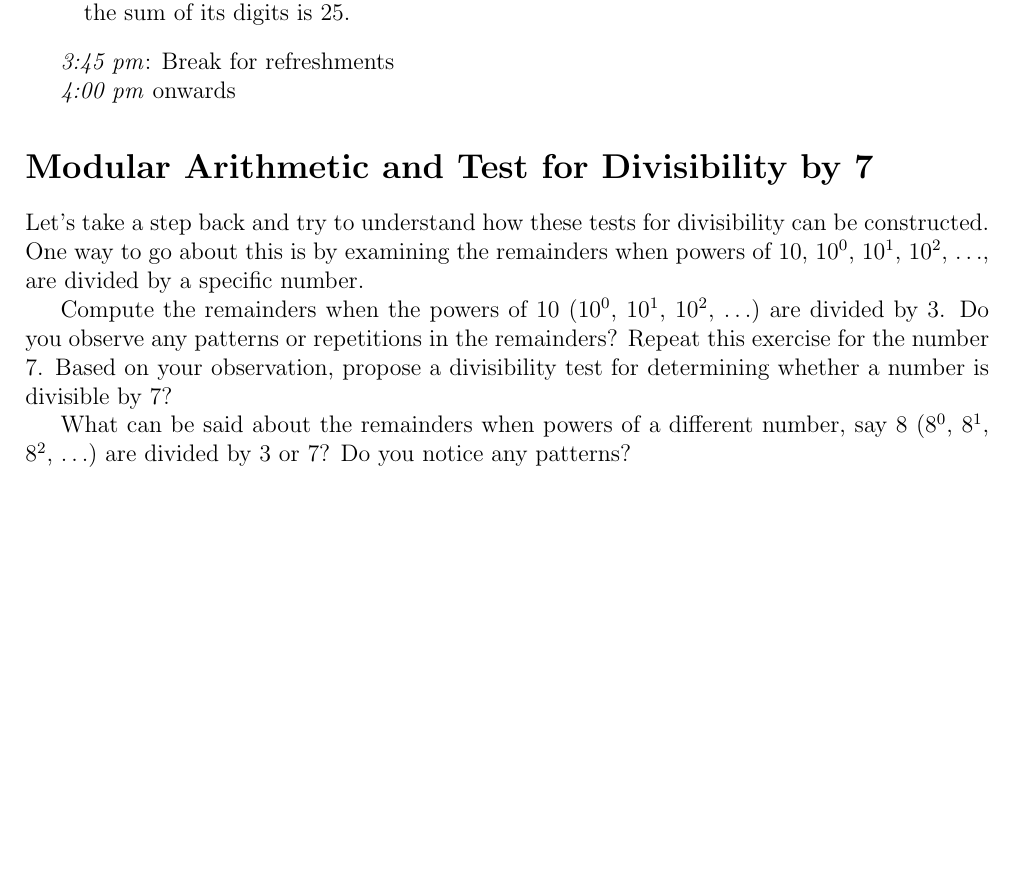
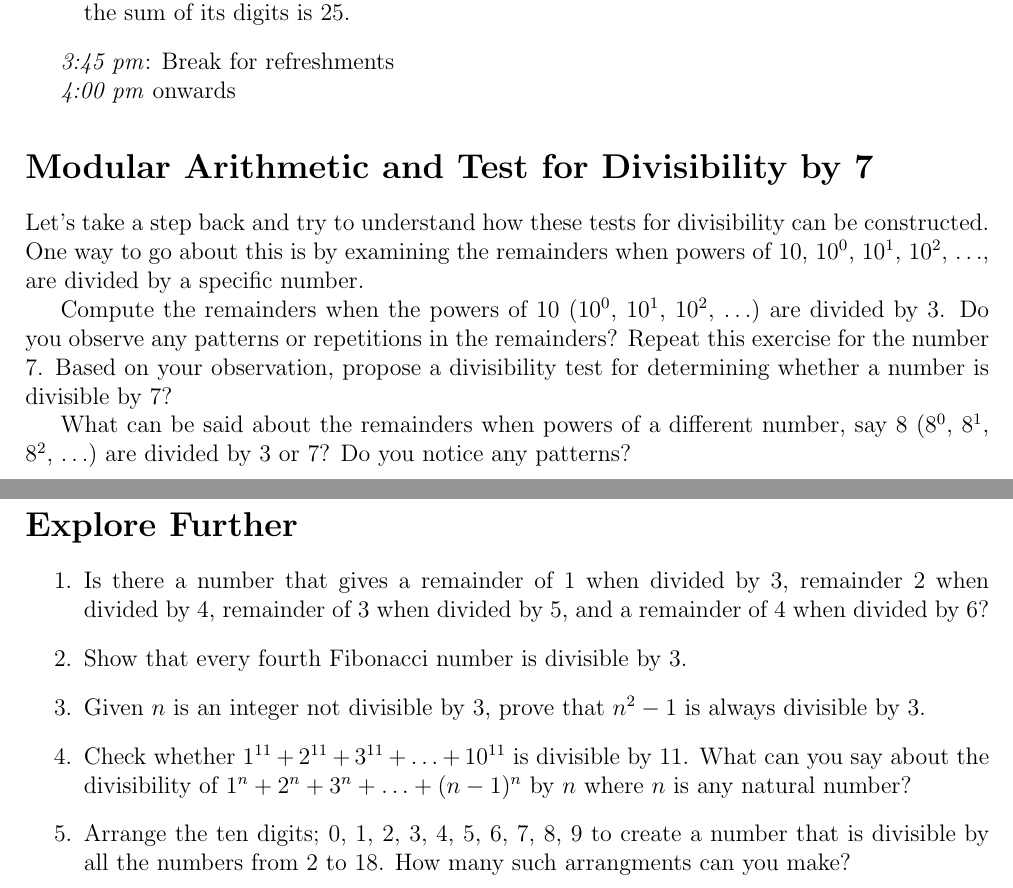
Before and after one commit to dishajk/maths-circle, a LaTeX document (divisibility.tex): part of page 2 of 2 before the commit and two parts of pages 2 and 3 of 3 after it, the two joined at a grey line, cut so that both start at the same text, the shorter picture padded with empty space. Compiled offline with pdfLaTeX.

Commit message:
updating question paper

```diff
--- a/divisibility.tex
+++ b/divisibility.tex
@@ -52,4 +52,13 @@ Let's take a step back and try to understand how these tests for divisibility ca
 Compute the remainders when the powers of 10 ($10^0$, $10^1$, $10^2$, $\ldots$) are divided by 3. Do you observe any patterns or repetitions in the remainders? Repeat this exercise for the number 7. Based on your observation, propose a divisibility test for determining whether a number is divisible by 7?
 
 What can be said about the remainders when powers of a different number, say 8 ($8^0$, $8^1$, $8^2$, $\ldots$) are divided by 3 or 7? Do you notice any patterns?
+\newpage
+\section*{Explore Further}
+\begin{enumerate}
+    \item Is there a number that gives a remainder of 1 when divided by 3, remainder 2 when divided by 4, remainder of 3 when divided by 5, and a remainder of 4 when divided by 6?
+\item Show that every fourth Fibonacci number is divisible by 3.
+\item Given $n$ is an integer not divisible by 3, prove that $n^2-1$ is always divisible by 3.
+\item Check whether $1^{11} + 2^{11} + 3^{11} + \ldots + 10^{11}$ is divisible by 11. What can you say about the divisibility of $1^n + 2^n + 3^n + \ldots + (n-1)^n$ by $n$ where $n$ is any natural number?
+\item Arrange the ten digits; 0, 1, 2, 3, 4, 5, 6, 7, 8, 9 to create a number that is divisible by all the numbers from 2 to 18. How many such arrangments can you make?
+\end{enumerate}
 \end{document}
```
Also changed, not shown: divisibility.pdf.
